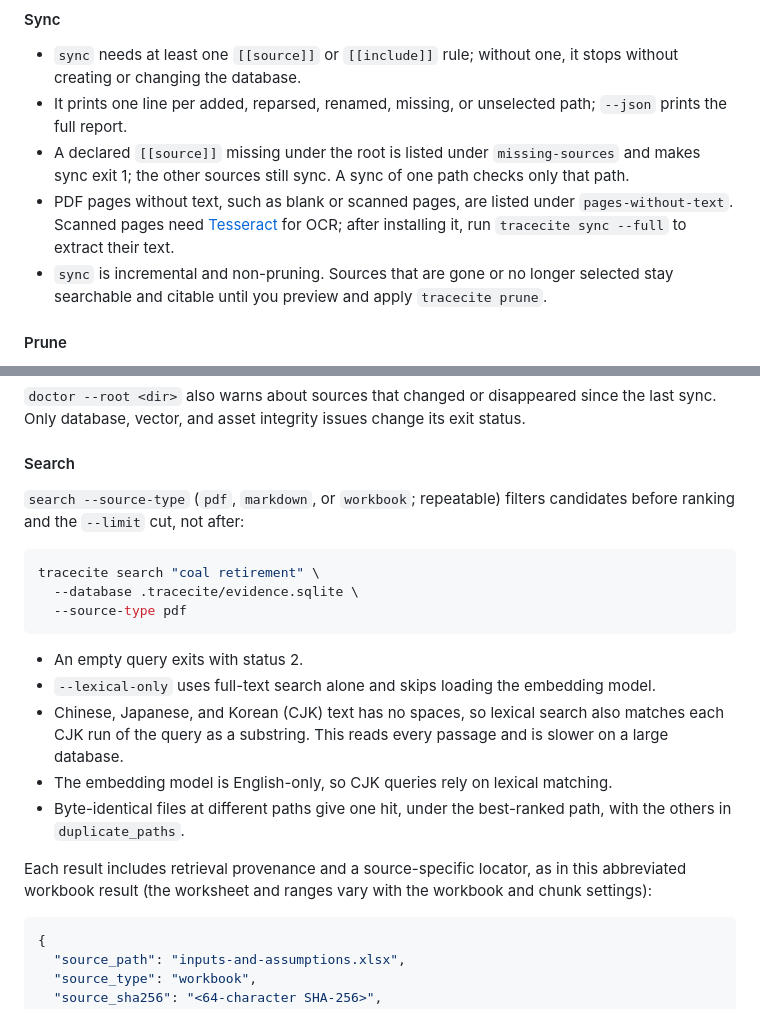
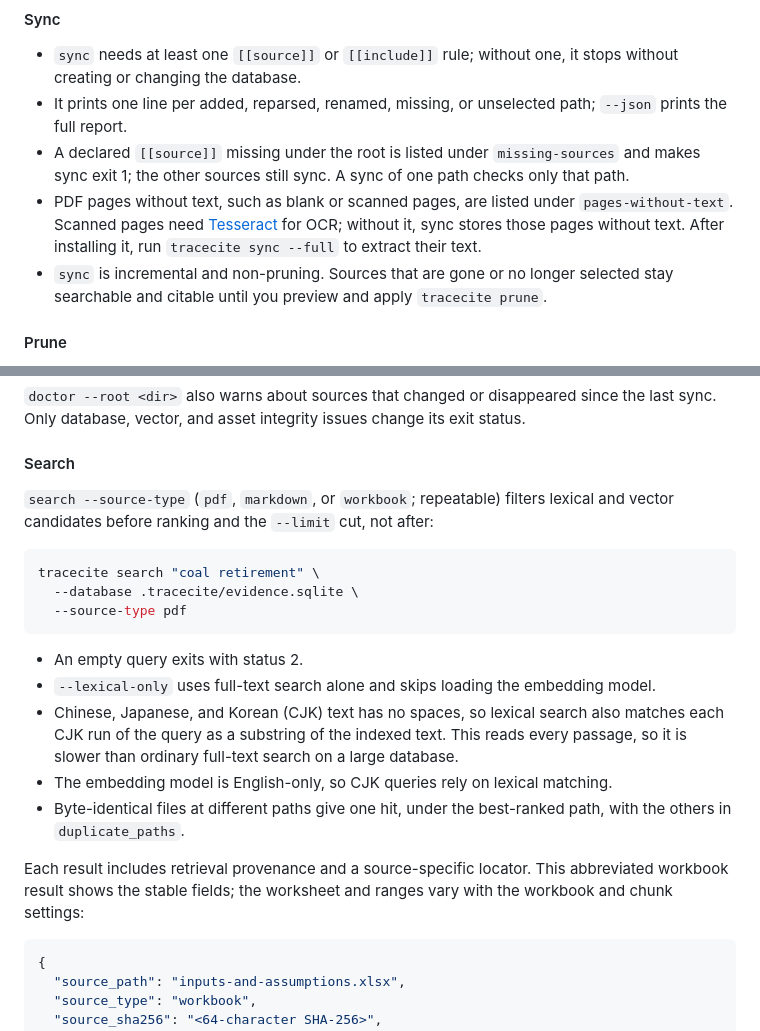
Before and after one commit to yasirroni/tracecite, a Markdown page: README.md, 2 parts joined by grey strips. Rendered like a GitHub page.

````diff
--- a/README.md
+++ b/README.md
@@ -122,7 +122,7 @@ tracecite doctor --database .tracecite/evidence.sqlite
 - `sync` needs at least one `[[source]]` or `[[include]]` rule; without one, it stops without creating or changing the database.
 - It prints one line per added, reparsed, renamed, missing, or unselected path; `--json` prints the full report.
 - A declared `[[source]]` missing under the root is listed under `missing-sources` and makes sync exit 1; the other sources still sync. A sync of one path checks only that path.
-- PDF pages without text, such as blank or scanned pages, are listed under `pages-without-text`. Scanned pages need [Tesseract](https://github.com/tesseract-ocr/tesseract) for OCR; after installing it, run `tracecite sync --full` to extract their text.
+- PDF pages without text, such as blank or scanned pages, are listed under `pages-without-text`. Scanned pages need [Tesseract](https://github.com/tesseract-ocr/tesseract) for OCR; without it, sync stores those pages without text. After installing it, run `tracecite sync --full` to extract their text.
 - `sync` is incremental and non-pruning. Sources that are gone or no longer selected stay searchable and citable until you preview and apply `tracecite prune`.
 
 #### Prune
@@ -135,7 +135,7 @@ tracecite doctor --database .tracecite/evidence.sqlite
 
 #### Search
 
-`search --source-type` (`pdf`, `markdown`, or `workbook`; repeatable) filters candidates before ranking and the `--limit` cut, not after:
+`search --source-type` (`pdf`, `markdown`, or `workbook`; repeatable) filters lexical and vector candidates before ranking and the `--limit` cut, not after:
 
 ```sh
 tracecite search "coal retirement" \
@@ -145,11 +145,11 @@ tracecite search "coal retirement" \
 
 - An empty query exits with status 2.
 - `--lexical-only` uses full-text search alone and skips loading the embedding model.
-- Chinese, Japanese, and Korean (CJK) text has no spaces, so lexical search also matches each CJK run of the query as a substring. This reads every passage and is slower on a large database.
+- Chinese, Japanese, and Korean (CJK) text has no spaces, so lexical search also matches each CJK run of the query as a substring of the indexed text. This reads every passage, so it is slower than ordinary full-text search on a large database.
 - The embedding model is English-only, so CJK queries rely on lexical matching.
 - Byte-identical files at different paths give one hit, under the best-ranked path, with the others in `duplicate_paths`.
 
-Each result includes retrieval provenance and a source-specific locator, as in this abbreviated workbook result (the worksheet and ranges vary with the workbook and chunk settings):
+Each result includes retrieval provenance and a source-specific locator. This abbreviated workbook result shows the stable fields; the worksheet and ranges vary with the workbook and chunk settings:
 
 ```json
 {
````
Also changed, not shown: other parts of README.md (+11 -11 lines).
